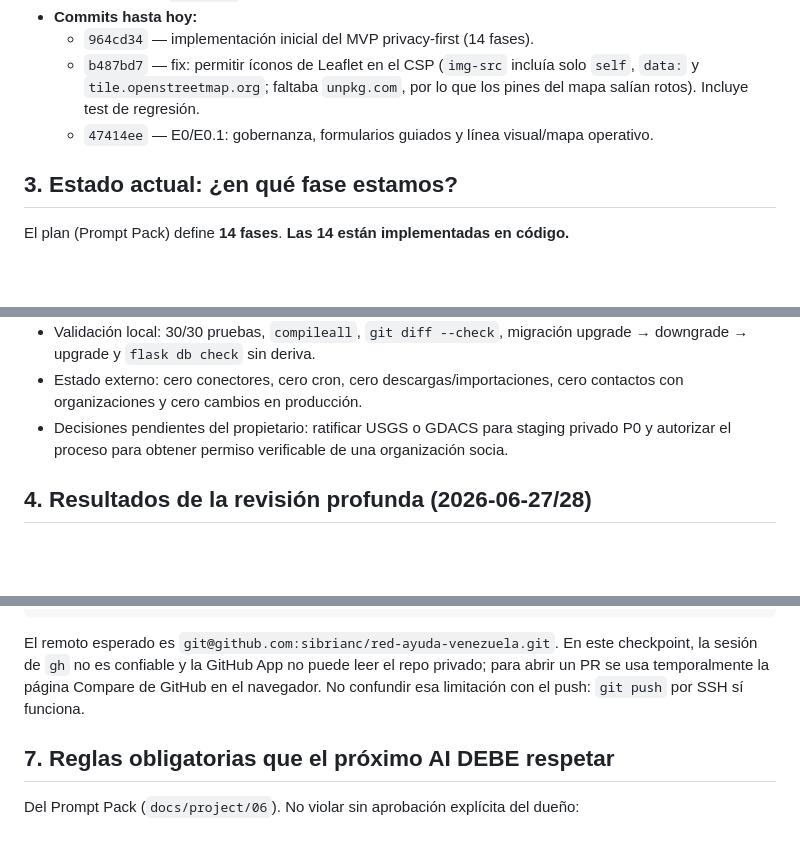
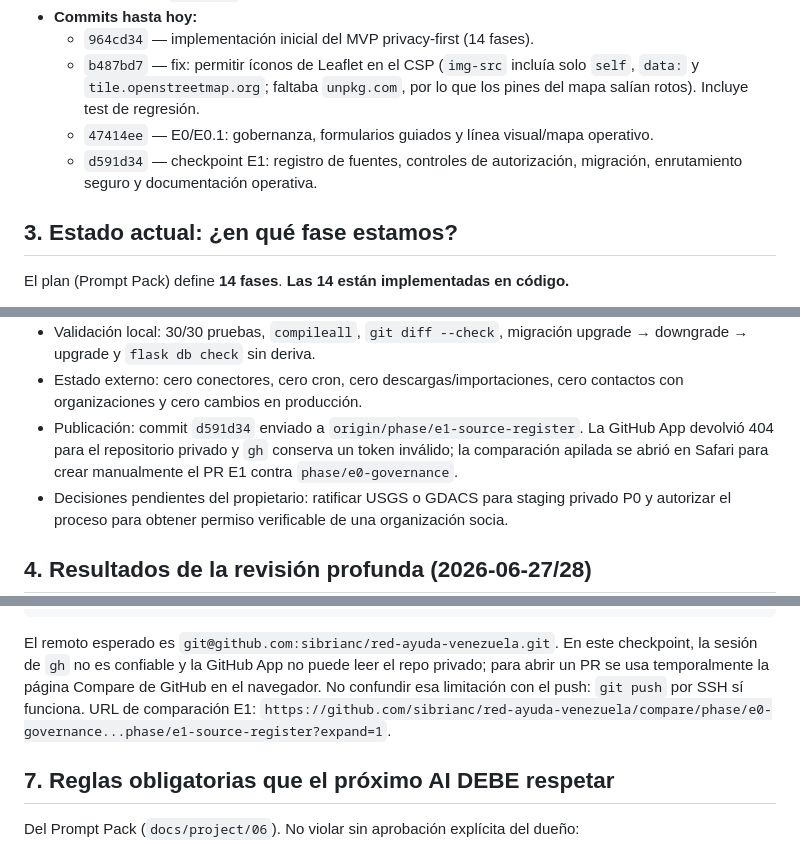
Before and after one commit to sibrianc/red-ayuda-venezuela, a Markdown page: docs/seguimiento.md, 3 parts joined by grey strips. Rendered like a GitHub page; blank space fills up the shorter version.

Commit message:
docs record E1 publication checkpoint

```diff
--- a/docs/seguimiento.md
+++ b/docs/seguimiento.md
@@ -33,6 +33,8 @@ documento).
     `self`, `data:` y `tile.openstreetmap.org`; faltaba `unpkg.com`, por lo que los
     pines del mapa salían rotos). Incluye test de regresión.
   - `47414ee` — E0/E0.1: gobernanza, formularios guiados y línea visual/mapa operativo.
+  - `d591d34` — checkpoint E1: registro de fuentes, controles de autorización,
+    migración, enrutamiento seguro y documentación operativa.
 
 ## 3. Estado actual: ¿en qué fase estamos?
 
@@ -106,6 +108,10 @@ obtener permiso verificable de una organización socia.
   upgrade → downgrade → upgrade y `flask db check` sin deriva.
 - Estado externo: cero conectores, cero cron, cero descargas/importaciones, cero
   contactos con organizaciones y cero cambios en producción.
+- Publicación: commit `d591d34` enviado a `origin/phase/e1-source-register`. La GitHub
+  App devolvió 404 para el repositorio privado y `gh` conserva un token inválido; la
+  comparación apilada se abrió en Safari para crear manualmente el PR E1 contra
+  `phase/e0-governance`.
 - Decisiones pendientes del propietario: ratificar USGS o GDACS para staging privado
   P0 y autorizar el proceso para obtener permiso verificable de una organización socia.
 
@@ -191,6 +197,8 @@ El remoto esperado es `git@github.com:sibrianc/red-ayuda-venezuela.git`. En este
 checkpoint, la sesión de `gh` no es confiable y la GitHub App no puede leer el repo
 privado; para abrir un PR se usa temporalmente la página Compare de GitHub en el
 navegador. No confundir esa limitación con el push: `git push` por SSH sí funciona.
+URL de comparación E1:
+`https://github.com/sibrianc/red-ayuda-venezuela/compare/phase/e0-governance...phase/e1-source-register?expand=1`.
 
 ## 7. Reglas obligatorias que el próximo AI DEBE respetar
 
```
